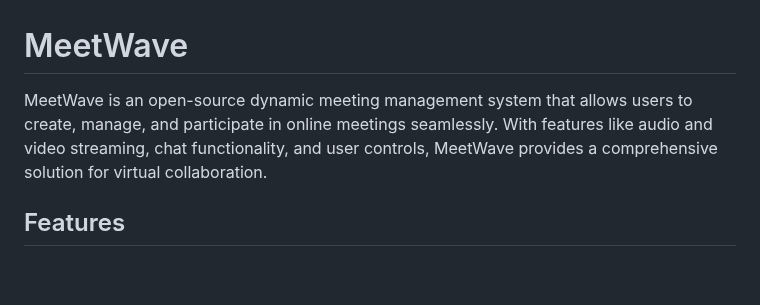
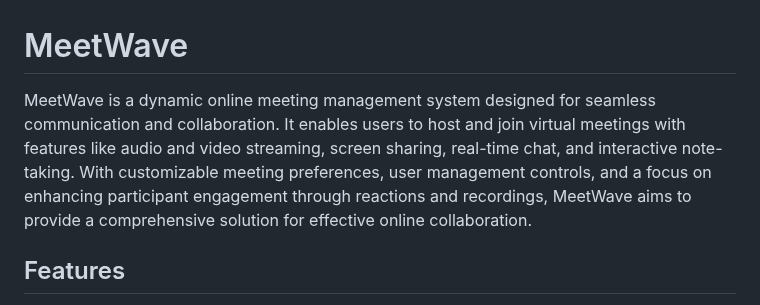
Before and after one commit to SteveSplash934/MeetWave, a Markdown page: README.md, the part around the change. GitHub-like rendering; blank space fills up the shorter version.

```diff
--- a/README.md
+++ b/README.md
@@ -1,6 +1,6 @@
 # MeetWave
 
-MeetWave is an open-source dynamic meeting management system that allows users to create, manage, and participate in online meetings seamlessly. With features like audio and video streaming, chat functionality, and user controls, MeetWave provides a comprehensive solution for virtual collaboration.
+MeetWave is a dynamic online meeting management system designed for seamless communication and collaboration. It enables users to host and join virtual meetings with features like audio and video streaming, screen sharing, real-time chat, and interactive note-taking. With customizable meeting preferences, user management controls, and a focus on enhancing participant engagement through reactions and recordings, MeetWave aims to provide a comprehensive solution for effective online collaboration.
 
 ## Features
 
```
